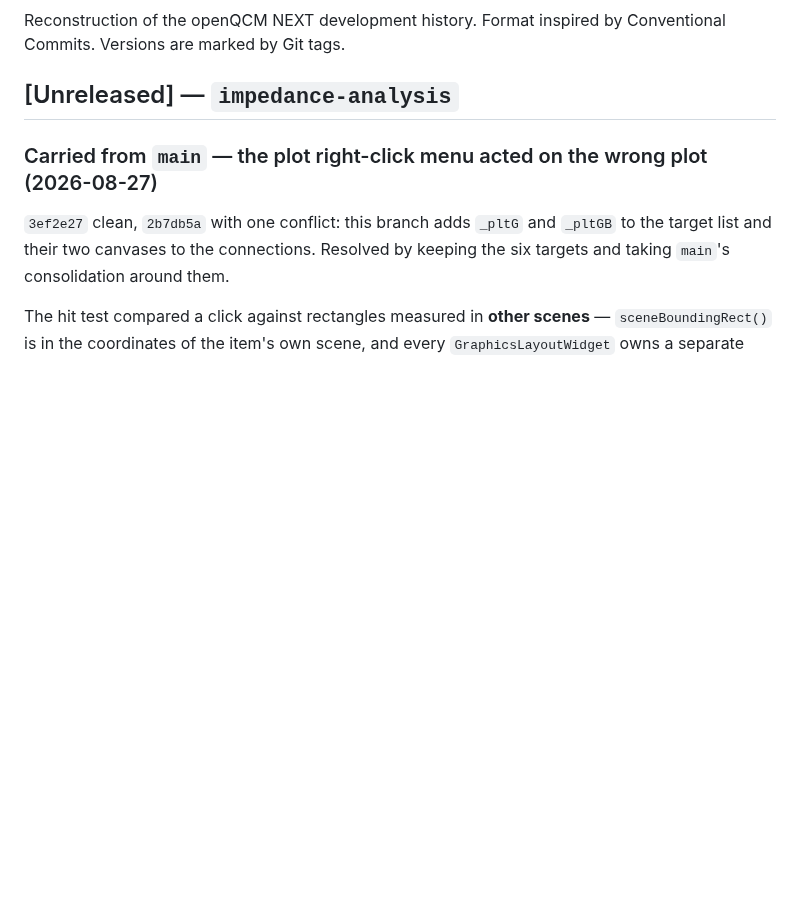
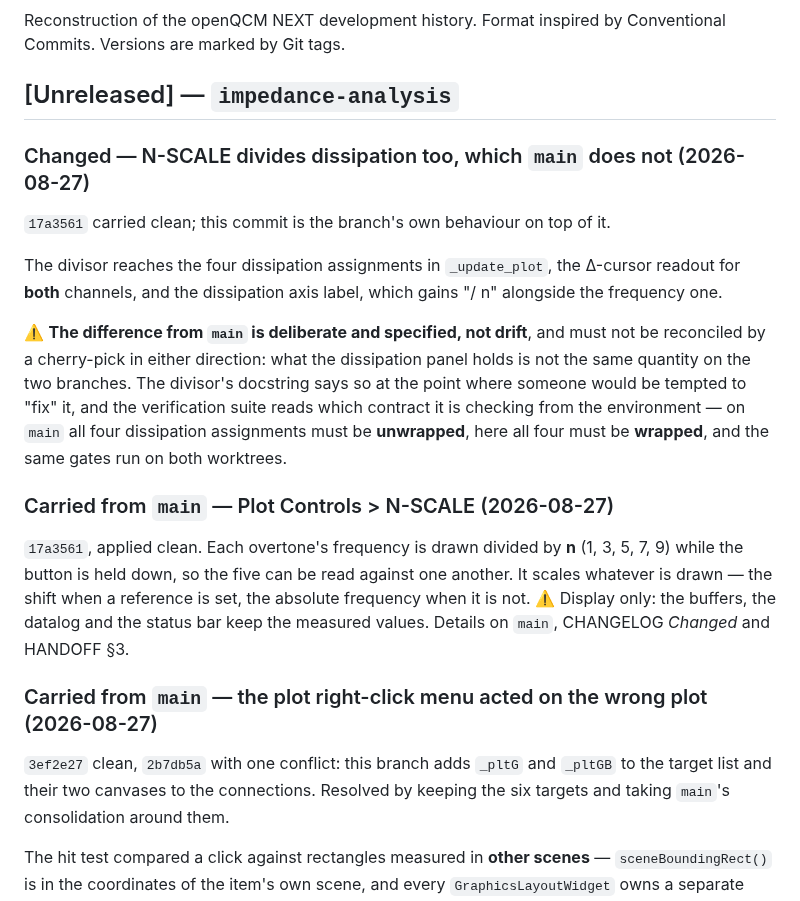
Before and after one commit to openQCM/openqcm-next, a Markdown page: CHANGELOG.md, the part around the change. Drawn GitHub-style; blank space fills up the shorter version.

Commit message:
docs: record the branch's own N-SCALE behaviour
Co-Authored-By: Claude Opus 5 <noreply@anthropic.com>

```diff
--- a/CHANGELOG.md
+++ b/CHANGELOG.md
@@ -4,6 +4,28 @@ Reconstruction of the openQCM NEXT development history. Format inspired by
 Conventional Commits. Versions are marked by Git tags.
 
 ## [Unreleased] — `impedance-analysis`
+
+### Changed — N-SCALE divides dissipation too, which `main` does not (2026-08-27)
+
+`17a3561` carried clean; this commit is the branch's own behaviour on top of it.
+
+The divisor reaches the four dissipation assignments in `_update_plot`, the Δ-cursor readout for
+**both** channels, and the dissipation axis label, which gains "/ n" alongside the frequency one.
+
+⚠️ **The difference from `main` is deliberate and specified, not drift**, and must not be reconciled
+by a cherry-pick in either direction: what the dissipation panel holds is not the same quantity on
+the two branches. The divisor's docstring says so at the point where someone would be tempted to
+"fix" it, and the verification suite reads which contract it is checking from the environment — on
+`main` all four dissipation assignments must be **unwrapped**, here all four must be **wrapped**, and
+the same gates run on both worktrees.
+
+### Carried from `main` — Plot Controls > N-SCALE (2026-08-27)
+
+`17a3561`, applied clean. Each overtone's frequency is drawn divided by **n** (1, 3, 5, 7, 9) while
+the button is held down, so the five can be read against one another. It scales whatever is drawn —
+the shift when a reference is set, the absolute frequency when it is not. ⚠️ Display only: the
+buffers, the datalog and the status bar keep the measured values. Details on `main`, CHANGELOG
+*Changed* and HANDOFF §3.
 
 ### Carried from `main` — the plot right-click menu acted on the wrong plot (2026-08-27)
 
```
Also changed, not shown: HANDOFF.md (+5 -0 lines).
